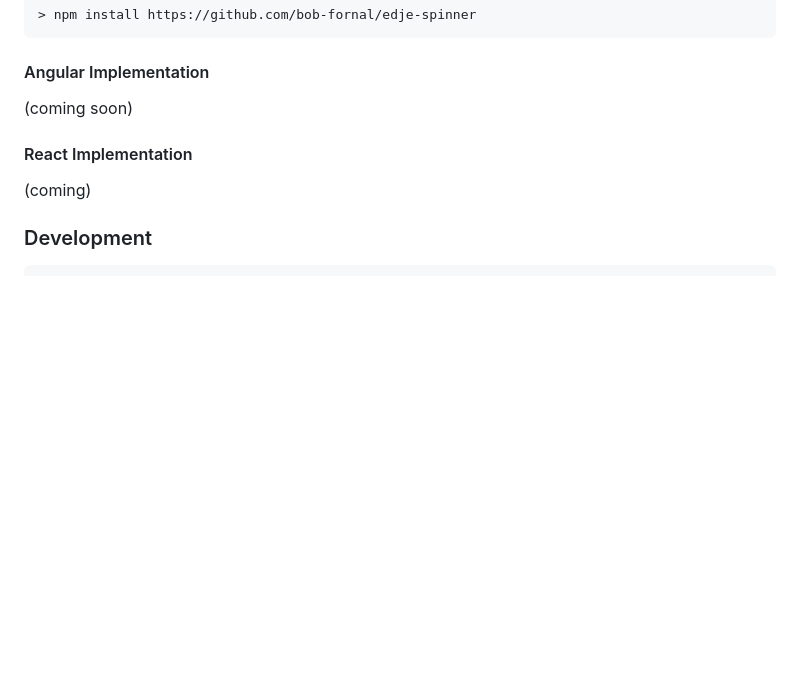
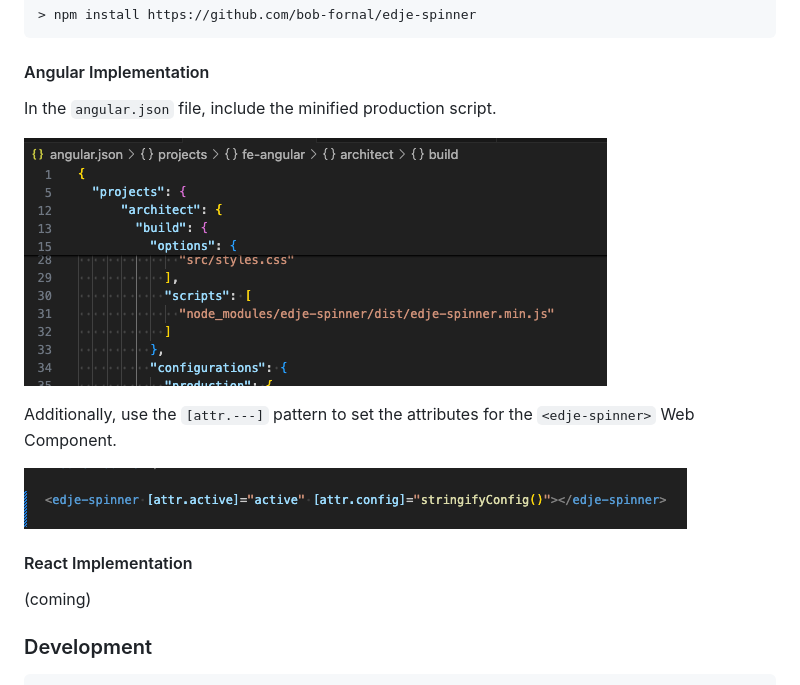
Before and after one commit to bob-fornal/edje-spinner, a Markdown page: README.md, the part around the change printed below. GitHub-like rendering; pictures changed too: images/documentation/ANGULAR-01.png (added), images/documentation/ANGULAR-02.png (added); blank space fills up the shorter version.

Commit message:
Documentation Update

```diff
--- a/README.md
+++ b/README.md
@@ -18,7 +18,13 @@ The concept is to have a series of spinners for Leading EDJE, built into one pla
 
 #### Angular Implementation
 
-(coming soon)
+In the `angular.json` file, include the minified production script.
+
+![Angular JSON File](./images/documentation/ANGULAR-01.png)
+
+Additionally, use the `[attr.---]` pattern to set the attributes for the `<edje-spinner>` Web Component.
+
+![Angular HTML EDJE Spinner Web Component](./images/documentation/ANGULAR-02.png)
 
 #### React Implementation
 
```
Also changed, not shown: other parts of README.md (+3 -3 lines), images/documentation/DEMO-01.png (renamed from images/DEMO-01.png), images/documentation/DEMO-02.png (renamed from images/DEMO-02.png), images/documentation/DEMO-03.png (renamed from images/DEMO-03.png).
